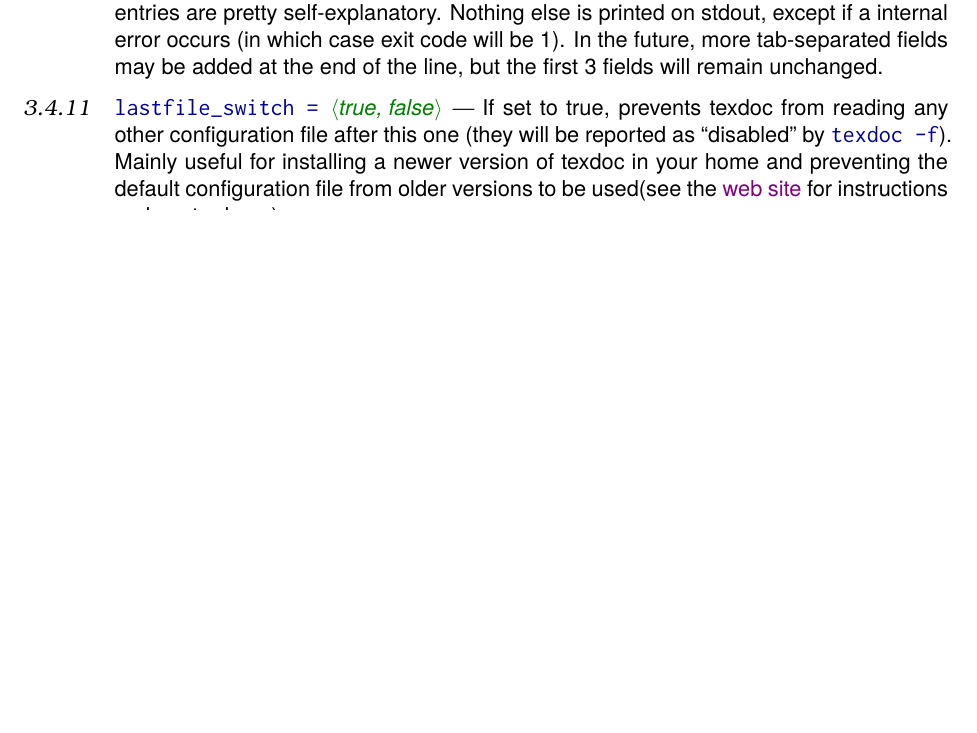
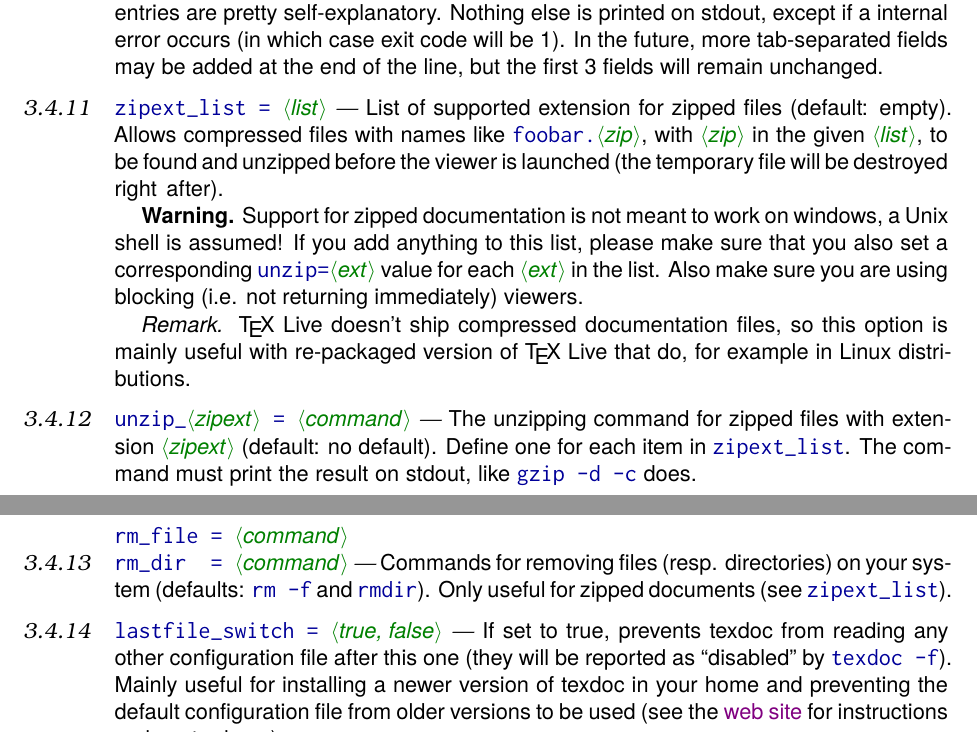
Before and after one commit to mpg/texdoc, a LaTeX document (doc/texdoc.tex): part of page 9 of 10 before the commit and two parts of pages 9 and 10 of 10 after it, the two joined at a grey line, cut so that both start at the same text, the shorter picture padded with empty space. Compiled offline with pdfLaTeX; the source files are stored in an older character set and shown here as Unicode.

Commit message:
Make support for zipped docs easier to activate.

```diff
--- a/doc/texdoc.tex
+++ b/doc/texdoc.tex
@@ -163,7 +163,7 @@
 \subtitle{Find \& view documentation in \TeX\ Live}
 \author{\url{http://tug.org/texdoc/}\\
   Manuel Pégourié-Gonnard}
-\date{v0.60 2009-11-24}
+\date{v0.62 2010-01-05}
 
 \begin{document}
 \VerbatimFootnotes
@@ -696,6 +696,41 @@ printed on stdout, except if a internal error occurs (in which case exit code
 will be 1). In the future, more tab-separated fields may be added at the end
 of the line, but the first 3 fields will remain unchanged.
 
+\begin{cmdsubsub}{zipext_list}{cf-zipext_list}
+  zipext_list = «list»
+\end{cmdsubsub}
+
+List of supported extension for zipped files (default: empty).  Allows
+compressed files with names like ©foobar.«zip»©, with ©«zip»© in the given
+©«list»©, to be found and unzipped before the viewer is launched (the
+temporary file will be destroyed right after).
+
+\textbf{Warning.} Support for zipped documentation is not meant to work on
+windows, a Unix shell is assumed! If you add anything to this list, please
+make sure that you also set a corresponding ©unzip=«ext»© value for each
+©«ext»© in the list. Also make sure you are using blocking (i.e. not returning
+immediately) viewers.
+
+\textit{Remark.} \TeX\ Live doesn't ship compressed documentation files, so
+this option is mainly useful with re-packaged version of \TeX\ Live that do,
+for example in Linux distributions.
+
+\begin{cmdsubsub}{unzip_*}{cf-unzip_star}
+  unzip_«zipext» = «command»
+\end{cmdsubsub}
+
+The unzipping command for zipped files with extension ©«zipext»© (default: no
+default). Define one for each item in ©zipext_list©. The command must print
+the result on stdout, like ©gzip -d -c© does.
+
+\begin{cmdsubsub}{rm_file, rm_dir}{cf-rm_star}
+  rm_file = «command»
+  rm_dir  = «command»
+\end{cmdsubsub}
+
+Commands for removing files (resp. directories) on your system (defaults:
+©rm -f© and ©rmdir©). Only useful for zipped documents (see ©zipext_list©).
+
 \begin{cmdsubsub}{lastfile_switch}{cf-lastfile_switch}
   lastfile_switch = «true, false»
 \end{cmdsubsub}
```
Also changed, not shown: doc/texdoc.tex (4 more changed lines), 5 other files.
